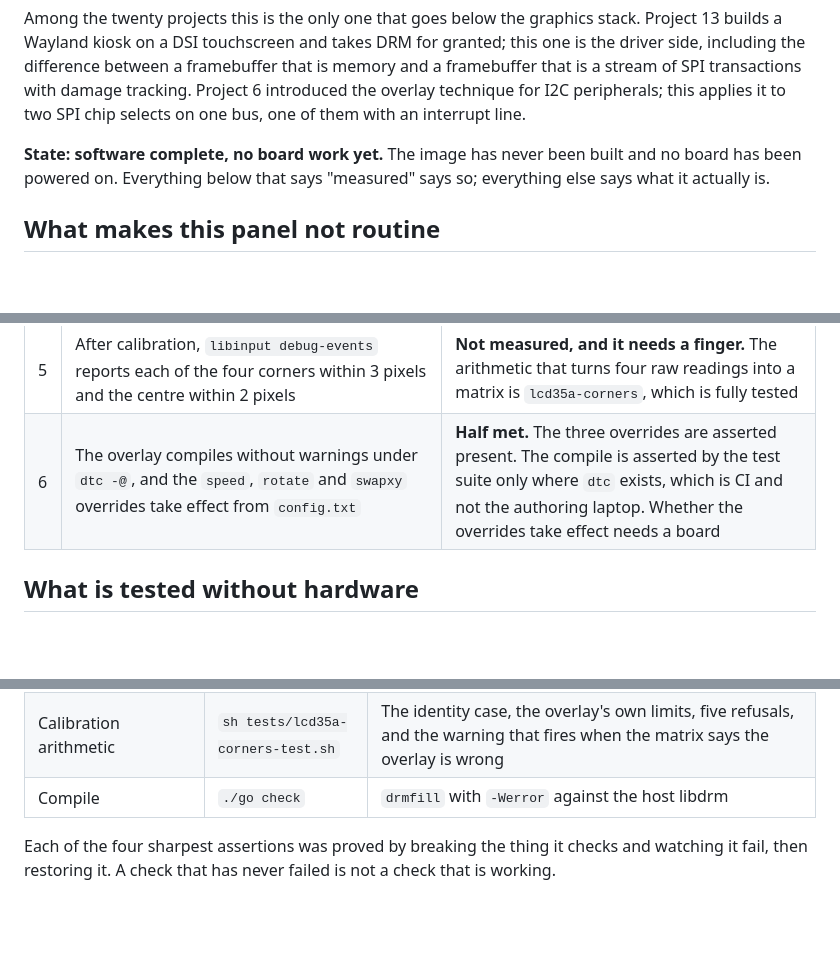
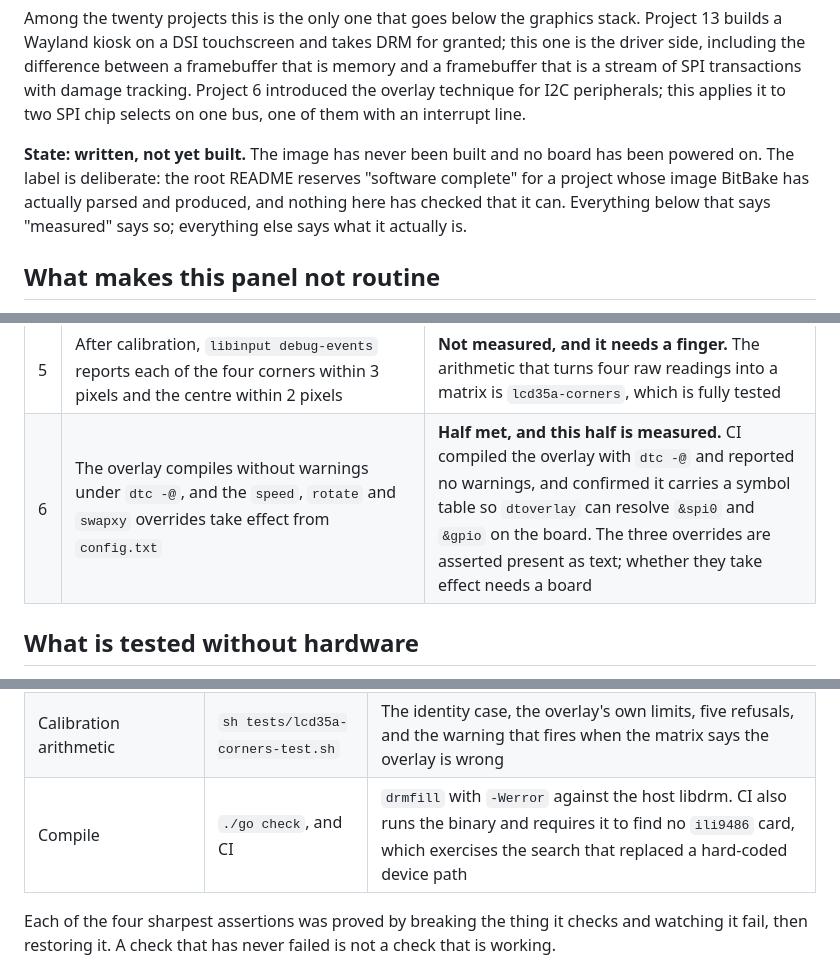
Before and after one commit to ambrosiobing/embedded-linux, a Markdown page: projects/07-lcd35-drm/README.md, 3 parts joined by grey strips. GitHub-like rendering; blank space fills up the shorter version.

Commit message:
docs: four project rows that no longer said what was true
Three rows still read "Planned" for projects that exist on disk, and each
is now described from what its own README declares rather than from a
commit message. All three are linked to their directories, so the table
reaches them.

  02  U-Boot and kernel build scripts, the rootfs and its overlay, the
      FEL, SD card and eMMC tools, 61 assertions covering the two that
      can destroy something
  05  the driver, its recipe, the kernel fragment, the image and the
      build configuration, 43 assertions needing no board, no kernel tree
  09  a deliberately faulty module, the debug and KASAN fragments behind
      two switches, two images, the host proxy and decode tools with 37
      assertions, and a six-part notebook

All three are "Written, not yet built", which is the rung the legend
already defines for work that exists and has never been through BitBake.

AND PROJECT 7 WAS ON THE WRONG RUNG

It claimed "Software complete", which the legend reserves for a project
whose image has actually been built. Project 7's image has never been
built. Corrected here and in the project's own README, whose opening line
said the same thing.

Four rows still read "Software complete" and at least one of them, 03,
says in its own text that it is blocked waiting for 02 to produce an
image. Those belong to other sessions and are untouched.

TWO CLAIMS THAT BECAME EVIDENCE

The green run exercised two assertions that had until then run nowhere,
so Project 7's README stops writing them as expectations:

Criterion 6 now reads "half met, and this half is measured". CI compiled
the overlay with dtc -@ and reported no warnings, and confirmed it
carries a symbol table, which is what lets dtoverlay resolve &spi0 and
&gpio on the board. The suite had always printed "skipped" on the
authoring laptop, which has no dtc.

The compile row now says CI builds drmfill and then runs it, requiring it
to find no ili9486 card. That exercises the card search that replaced a
hard-coded /dev/dri/card1, which is the other half of criterion 4.

```diff
--- a/projects/07-lcd35-drm/README.md
+++ b/projects/07-lcd35-drm/README.md
@@ -21,9 +21,12 @@ transactions with damage tracking. Project 6 introduced the overlay
 technique for I2C peripherals; this applies it to two SPI chip selects on
 one bus, one of them with an interrupt line.
 
-**State: software complete, no board work yet.** The image has never been
-built and no board has been powered on. Everything below that says
-"measured" says so; everything else says what it actually is.
+**State: written, not yet built.** The image has never been built and no
+board has been powered on. The label is deliberate: the root README
+reserves "software complete" for a project whose image BitBake has
+actually parsed and produced, and nothing here has checked that it can.
+Everything below that says "measured" says so; everything else says
+what it actually is.
 
 ## What makes this panel not routine
 
@@ -96,7 +99,7 @@ did so.
 | 3 | `modetest -v` reports at least 8 frames per second at 32 MHz, and the achieved SPI clock matches the overlay | **Not measured.** `libdrm-tests` is in the image. The ceiling is arithmetic: a 480x320 RGB565 frame is 2.46 Mbit, so 32 MHz allows about 12 full frames per second and nothing beats that |
 | 4 | `drmfill` paints the gradient from an SSH session, and a run against the other card fails with a clear error rather than painting the wrong output by accident | **Half met without a board.** `drmfill` finds the panel by driver name and refuses an explicit device whose driver is not `ili9486`, so the second half is structural rather than hoped for. The painting has never happened |
 | 5 | After calibration, `libinput debug-events` reports each of the four corners within 3 pixels and the centre within 2 pixels | **Not measured, and it needs a finger.** The arithmetic that turns four raw readings into a matrix is `lcd35a-corners`, which is fully tested |
-| 6 | The overlay compiles without warnings under `dtc -@`, and the `speed`, `rotate` and `swapxy` overrides take effect from `config.txt` | **Half met.** The three overrides are asserted present. The compile is asserted by the test suite only where `dtc` exists, which is CI and not the authoring laptop. Whether the overrides take effect needs a board |
+| 6 | The overlay compiles without warnings under `dtc -@`, and the `speed`, `rotate` and `swapxy` overrides take effect from `config.txt` | **Half met, and this half is measured.** CI compiled the overlay with `dtc -@` and reported no warnings, and confirmed it carries a symbol table so `dtoverlay` can resolve `&spi0` and `&gpio` on the board. The three overrides are asserted present as text; whether they take effect needs a board |
 
 ## What is tested without hardware
 
@@ -110,7 +113,7 @@ error anywhere.
 |---|---|---|
 | Overlay, fragment, image and design against each other | `sh tests/lcd35a-overlay-test.sh` | Both `spidev` nodes disabled, `/bits/ 16` on all six `ti,*` properties, every symbol `=y`, `bench-status` removed, the driver name agreeing across three files, every GPIO present in the design's wiring table, `dtc -@` where `dtc` exists |
 | Calibration arithmetic | `sh tests/lcd35a-corners-test.sh` | The identity case, the overlay's own limits, five refusals, and the warning that fires when the matrix says the overlay is wrong |
-| Compile | `./go check` | `drmfill` with `-Werror` against the host libdrm |
+| Compile | `./go check`, and CI | `drmfill` with `-Werror` against the host libdrm. CI also runs the binary and requires it to find no `ili9486` card, which exercises the search that replaced a hard-coded device path |
 
 Each of the four sharpest assertions was proved by breaking the thing it
 checks and watching it fail, then restoring it. A check that has never
```
Also changed, not shown: README.md (+4 -4 lines).
